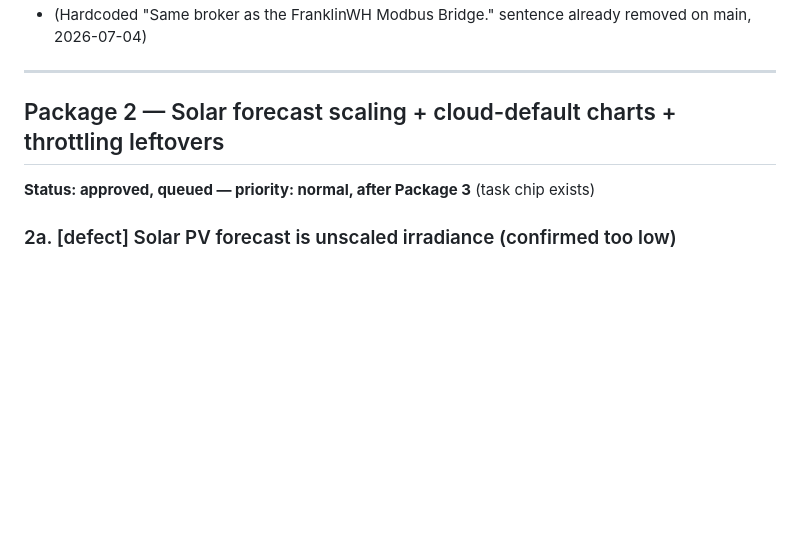
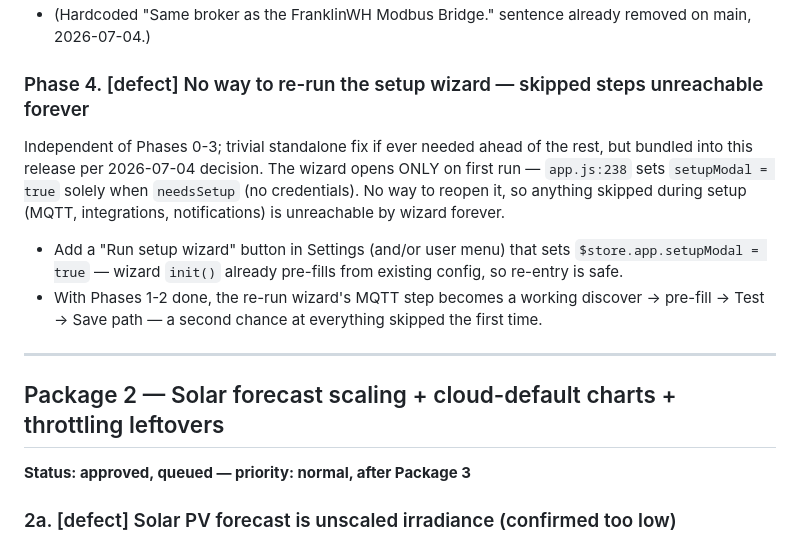
Before and after one commit to david2069/energipays-bridge, a Markdown page: BACKLOG.md, the part around one of its changes. Rendered like a GitHub page; blank space fills up the shorter version.

```diff
--- a/BACKLOG.md
+++ b/BACKLOG.md
@@ -115,11 +140,25 @@ the existing Settings ON/OFF toggle is only a runtime pause once enabled.
 - (Hardcoded "Same broker as the FranklinWH Modbus Bridge." sentence already
-  removed on main, 2026-07-04)
+  removed on main, 2026-07-04.)
+
+### Phase 4. [defect] No way to re-run the setup wizard — skipped steps unreachable forever
+Independent of Phases 0-3; trivial standalone fix if ever needed ahead of the
+rest, but bundled into this release per 2026-07-04 decision.
+The wizard opens ONLY on first run — `app.js:238` sets `setupModal = true`
+solely when `needsSetup` (no credentials). No way to reopen it, so anything
+skipped during setup (MQTT, integrations, notifications) is unreachable by
+wizard forever.
+- Add a "Run setup wizard" button in Settings (and/or user menu) that sets
+  `$store.app.setupModal = true` — wizard `init()` already pre-fills from
+  existing config, so re-entry is safe.
+- With Phases 1-2 done, the re-run wizard's MQTT step becomes a working
+  discover → pre-fill → Test → Save path — a second chance at everything
+  skipped the first time.
 
 ---
 
 ## Package 2 — Solar forecast scaling + cloud-default charts + throttling leftovers
 
-**Status: approved, queued — priority: normal, after Package 3** (task chip exists)
+**Status: approved, queued — priority: normal, after Package 3**
 
 ### 2a. [defect] Solar PV forecast is unscaled irradiance (confirmed too low)
 `api/solar.py` returns raw horizontal `shortwave_radiation` W/m²;
```
Also changed, not shown: other parts of BACKLOG.md (+74 -49 lines).
